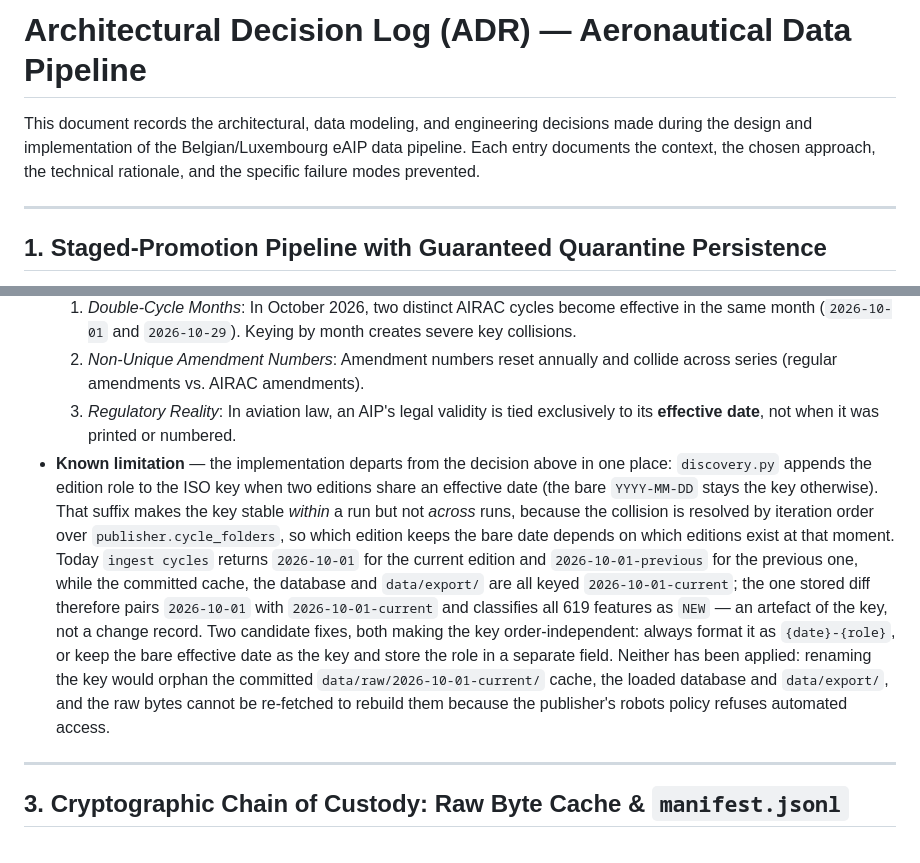
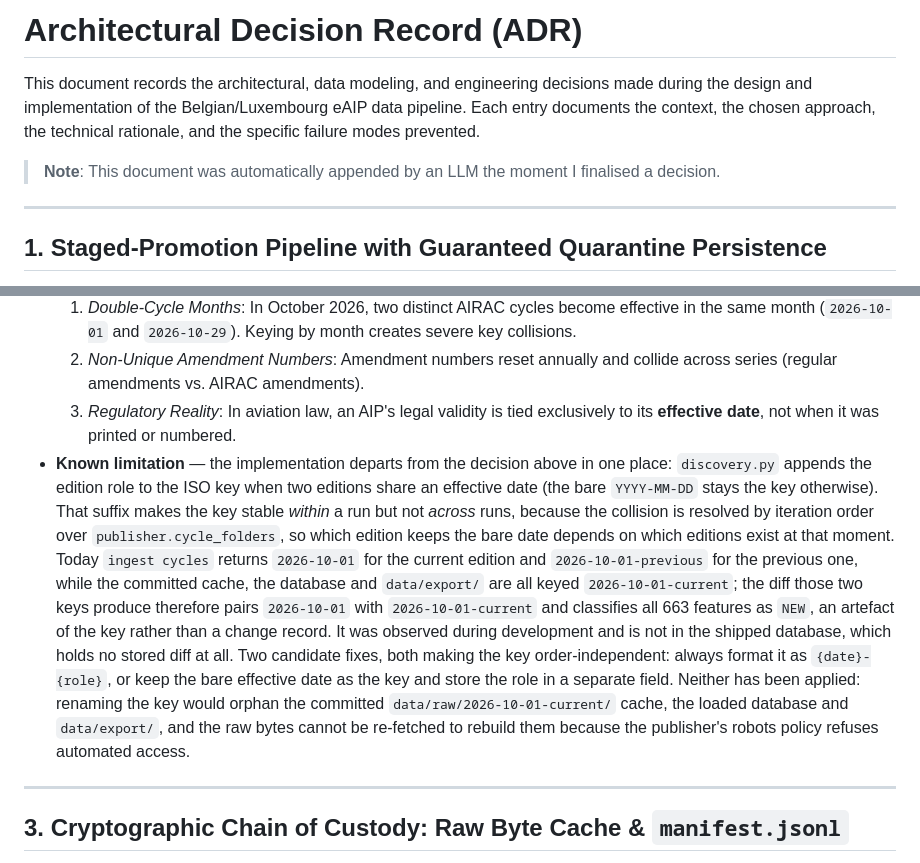
Before and after one commit to cosmognaut/ifoa-assignment, a Markdown page: DECISION_LOG.md, 2 parts joined by grey strips. Drawn GitHub-style.

```diff
--- a/DECISION_LOG.md
+++ b/DECISION_LOG.md
@@ -1,6 +1,8 @@
-# Architectural Decision Log (ADR) — Aeronautical Data Pipeline
+# Architectural Decision Record (ADR)
 
 This document records the architectural, data modeling, and engineering decisions made during the design and implementation of the Belgian/Luxembourg eAIP data pipeline. Each entry documents the context, the chosen approach, the technical rationale, and the specific failure modes prevented.
+
+> **Note**: This document was automatically appended by an LLM the moment I finalised a decision.
 
 ---
 
@@ -26,7 +28,7 @@ This document records the architectural, data modeling, and engineering decision
   1. *Double-Cycle Months*: In October 2026, two distinct AIRAC cycles become effective in the same month (`2026-10-01` and `2026-10-29`). Keying by month creates severe key collisions.
   2. *Non-Unique Amendment Numbers*: Amendment numbers reset annually and collide across series (regular amendments vs. AIRAC amendments).
   3. *Regulatory Reality*: In aviation law, an AIP's legal validity is tied exclusively to its **effective date**, not when it was printed or numbered.
-* **Known limitation** — the implementation departs from the decision above in one place: `discovery.py` appends the edition role to the ISO key when two editions share an effective date (the bare `YYYY-MM-DD` stays the key otherwise). That suffix makes the key stable *within* a run but not *across* runs, because the collision is resolved by iteration order over `publisher.cycle_folders`, so which edition keeps the bare date depends on which editions exist at that moment. Today `ingest cycles` returns `2026-10-01` for the current edition and `2026-10-01-previous` for the previous one, while the committed cache, the database and `data/export/` are all keyed `2026-10-01-current`; the one stored diff therefore pairs `2026-10-01` with `2026-10-01-current` and classifies all 619 features as `NEW` — an artefact of the key, not a change record. Two candidate fixes, both making the key order-independent: always format it as `{date}-{role}`, or keep the bare effective date as the key and store the role in a separate field. Neither has been applied: renaming the key would orphan the committed `data/raw/2026-10-01-current/` cache, the loaded database and `data/export/`, and the raw bytes cannot be re-fetched to rebuild them because the publisher's robots policy refuses automated access.
+* **Known limitation** — the implementation departs from the decision above in one place: `discovery.py` appends the edition role to the ISO key when two editions share an effective date (the bare `YYYY-MM-DD` stays the key otherwise). That suffix makes the key stable *within* a run but not *across* runs, because the collision is resolved by iteration order over `publisher.cycle_folders`, so which edition keeps the bare date depends on which editions exist at that moment. Today `ingest cycles` returns `2026-10-01` for the current edition and `2026-10-01-previous` for the previous one, while the committed cache, the database and `data/export/` are all keyed `2026-10-01-current`; the diff those two keys produce therefore pairs `2026-10-01` with `2026-10-01-current` and classifies all 663 features as `NEW`, an artefact of the key rather than a change record. It was observed during development and is not in the shipped database, which holds no stored diff at all. Two candidate fixes, both making the key order-independent: always format it as `{date}-{role}`, or keep the bare effective date as the key and store the role in a separate field. Neither has been applied: renaming the key would orphan the committed `data/raw/2026-10-01-current/` cache, the loaded database and `data/export/`, and the raw bytes cannot be re-fetched to rebuild them because the publisher's robots policy refuses automated access.
 
 ---
 
```
Also changed, not shown: ARCHITECTURE.md (+1 -1 lines), ENGINEERING_SELF_AUDIT.md (+2 -2 lines).
